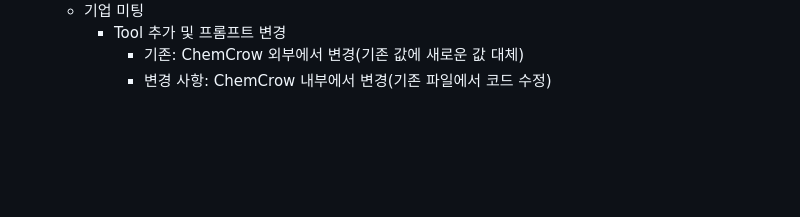
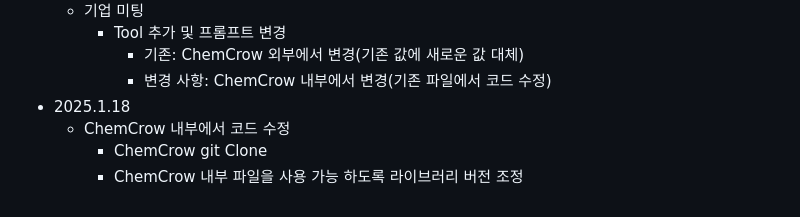
Before and after one commit to vieisi8/aiffel_review, a Markdown page: AIFFELthon/README.md, the part around the change. GitHub-like rendering; blank space fills up the shorter version.

Commit message:
modify AIFFELthon README.md

```diff
--- a/AIFFELthon/README.md
+++ b/AIFFELthon/README.md
@@ -102,3 +102,7 @@
      - Tool 추가 및 프롬프트 변경
        - 기존: ChemCrow 외부에서 변경(기존 값에 새로운 값 대체)
        - 변경 사항: ChemCrow 내부에서 변경(기존 파일에서 코드 수정)
+ - 2025.1.18
+   - ChemCrow 내부에서 코드 수정
+     - ChemCrow git Clone
+     - ChemCrow 내부 파일을 사용 가능 하도록 라이브러리 버전 조정
```
